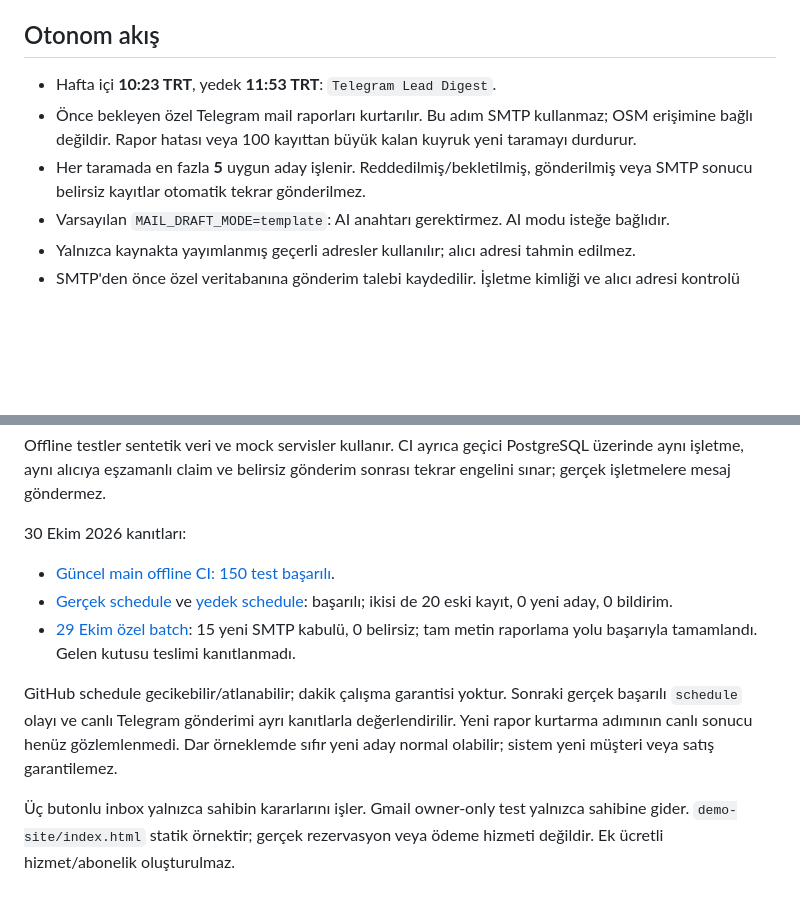
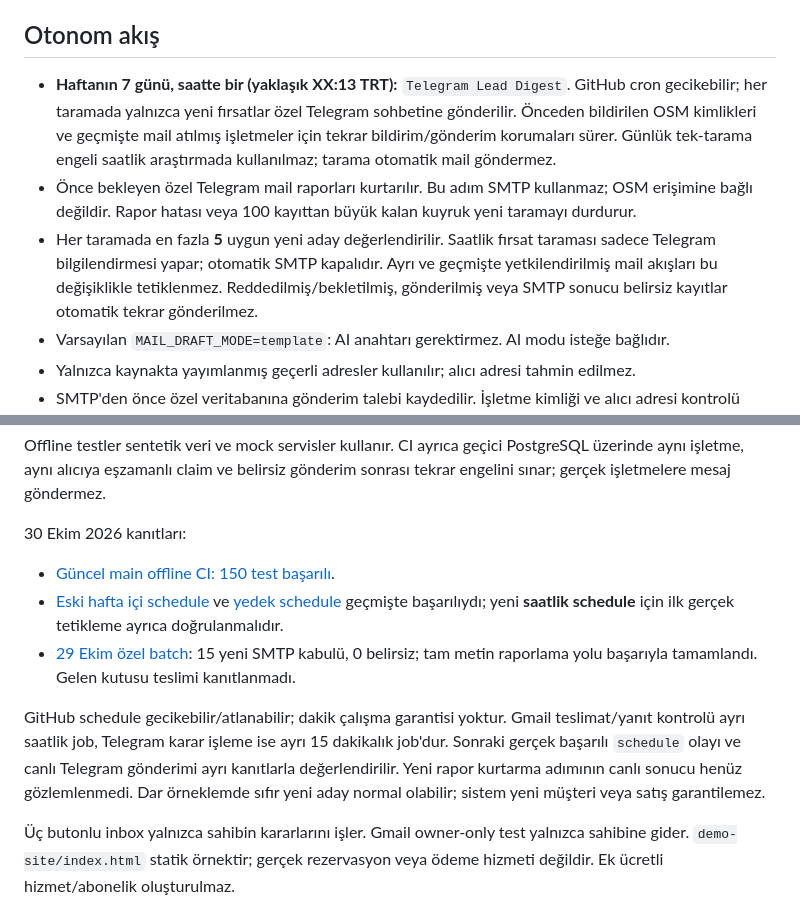
Before and after one commit to emirhankaya985-cloud/musteri-avcisi-ai, a Markdown page: README.md, 2 parts joined by grey strips. Drawn GitHub-style; blank space fills up the shorter version.

Commit message:
docs: hourly Telegram-only opportunity scan and separate owner mail watch

```diff
--- a/README.md
+++ b/README.md
@@ -4,9 +4,9 @@ Kadıköy pilot alanında OSM işletme kayıtlarını inceler; uygun yeni adayla
 
 ## Otonom akış
 
-- Hafta içi **10:23 TRT**, yedek **11:53 TRT**: `Telegram Lead Digest`.
+- **Haftanın 7 günü, saatte bir (yaklaşık XX:13 TRT):** `Telegram Lead Digest`. GitHub cron gecikebilir; her taramada yalnızca yeni fırsatlar özel Telegram sohbetine gönderilir. Önceden bildirilen OSM kimlikleri ve geçmişte mail atılmış işletmeler için tekrar bildirim/gönderim korumaları sürer. Günlük tek-tarama engeli saatlik araştırmada kullanılmaz; tarama otomatik mail göndermez.
 - Önce bekleyen özel Telegram mail raporları kurtarılır. Bu adım SMTP kullanmaz; OSM erişimine bağlı değildir. Rapor hatası veya 100 kayıttan büyük kalan kuyruk yeni taramayı durdurur.
-- Her taramada en fazla **5** uygun aday işlenir. Reddedilmiş/bekletilmiş, gönderilmiş veya SMTP sonucu belirsiz kayıtlar otomatik tekrar gönderilmez.
+- Her taramada en fazla **5** uygun yeni aday değerlendirilir. Saatlik fırsat taraması sadece Telegram bilgilendirmesi yapar; otomatik SMTP kapalıdır. Ayrı ve geçmişte yetkilendirilmiş mail akışları bu değişiklikle tetiklenmez. Reddedilmiş/bekletilmiş, gönderilmiş veya SMTP sonucu belirsiz kayıtlar otomatik tekrar gönderilmez.
 - Varsayılan `MAIL_DRAFT_MODE=template`: AI anahtarı gerektirmez. AI modu isteğe bağlıdır.
 - Yalnızca kaynakta yayımlanmış geçerli adresler kullanılır; alıcı adresi tahmin edilmez.
 - SMTP'den önce özel veritabanına gönderim talebi kaydedilir. İşletme kimliği ve alıcı adresi kontrolü PostgreSQL kilidi altında yapılır. Otomatik takip maili yoktur.
@@ -32,10 +32,10 @@ Offline testler sentetik veri ve mock servisler kullanır. CI ayrıca geçici Po
 30 Ekim 2026 kanıtları:
 
 - [Güncel main offline CI: 150 test başarılı](https://github.com/emirhankaya985-cloud/musteri-avcisi-ai/actions/runs/40918211203).
-- [Gerçek schedule](https://github.com/emirhankaya985-cloud/musteri-avcisi-ai/actions/runs/41025477031) ve [yedek schedule](https://github.com/emirhankaya985-cloud/musteri-avcisi-ai/actions/runs/41034390631): başarılı; ikisi de 20 eski kayıt, 0 yeni aday, 0 bildirim.
+- [Eski hafta içi schedule](https://github.com/emirhankaya985-cloud/musteri-avcisi-ai/actions/runs/41025477031) ve [yedek schedule](https://github.com/emirhankaya985-cloud/musteri-avcisi-ai/actions/runs/41034390631) geçmişte başarılıydı; yeni **saatlik schedule** için ilk gerçek tetikleme ayrıca doğrulanmalıdır.
 - [29 Ekim özel batch](https://github.com/emirhankaya985-cloud/musteri-avcisi-ai/actions/runs/40917655884): 15 yeni SMTP kabulü, 0 belirsiz; tam metin raporlama yolu başarıyla tamamlandı. Gelen kutusu teslimi kanıtlanmadı.
 
-GitHub schedule gecikebilir/atlanabilir; dakik çalışma garantisi yoktur. Sonraki gerçek başarılı `schedule` olayı ve canlı Telegram gönderimi ayrı kanıtlarla değerlendirilir. Yeni rapor kurtarma adımının canlı sonucu henüz gözlemlenmedi. Dar örneklemde sıfır yeni aday normal olabilir; sistem yeni müşteri veya satış garantilemez.
+GitHub schedule gecikebilir/atlanabilir; dakik çalışma garantisi yoktur. Gmail teslimat/yanıt kontrolü ayrı saatlik job, Telegram karar işleme ise ayrı 15 dakikalık job'dur. Sonraki gerçek başarılı `schedule` olayı ve canlı Telegram gönderimi ayrı kanıtlarla değerlendirilir. Yeni rapor kurtarma adımının canlı sonucu henüz gözlemlenmedi. Dar örneklemde sıfır yeni aday normal olabilir; sistem yeni müşteri veya satış garantilemez.
 
 Üç butonlu inbox yalnızca sahibin kararlarını işler. Gmail owner-only test yalnızca sahibine gider. `demo-site/index.html` statik örnektir; gerçek rezervasyon veya ödeme hizmeti değildir. Ek ücretli hizmet/abonelik oluşturulmaz.
 
```
